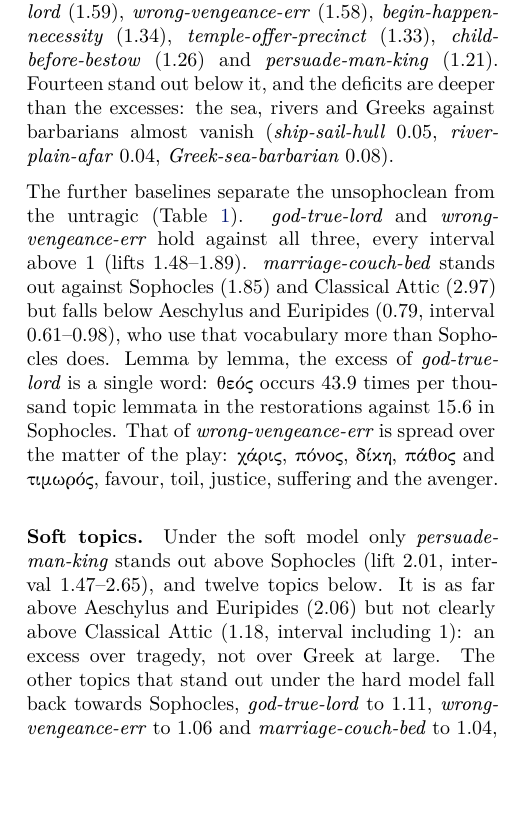
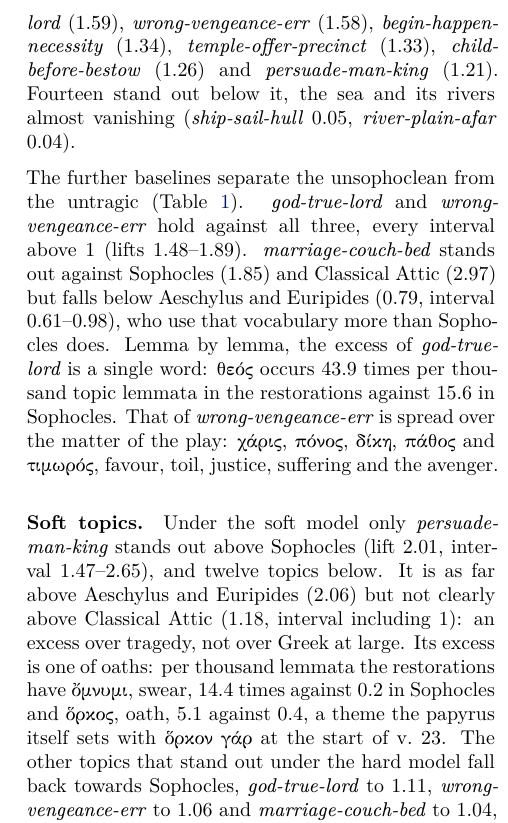
Before and after one commit to Urdatorn/bsda-miniproject-2026, a LaTeX paper (latex/overleaf/bsda.tex): part of one column of page 4 of 10, cut so that both start at the same text, the shorter picture padded with empty space. Compiled offline with XeLaTeX.

Commit message:
Paper: the lemmata behind persuade-man-king's excess
Weighting each lemma's rate per thousand lemmata (imputations against
Sophocles) by the probability of the topic given the lemma (phi normalised
over the topics, mean of the twenty states), the excess is one of oaths:
omnumi 14.4 against 0.2, horkos 5.1 against 0.4, a theme the papyrus sets
with horkon gar at the start of v. 23. Figure 2 a little shorter and the
hard deficits sentence trimmed to stay within 3.5 pages.

Co-Authored-By: Claude Opus 5.5 (1M context) <noreply@anthropic.com>
Claude-Session: https://claude.ai/code/session_01M1xHNbN4u1iEqqUy5MBEWd

```diff
--- a/latex/overleaf/bsda.tex
+++ b/latex/overleaf/bsda.tex
@@ -398,10 +398,9 @@ Sophocles' profile (\cref{fig:lift}). Seven topics stand out above it:
 \textit{marriage-couch-bed} (lift 1.85), \textit{god-true-lord} (1.59),
 \textit{wrong-vengeance-err} (1.58), \textit{begin-happen-necessity} (1.34),
 \textit{temple-offer-precinct} (1.33), \textit{child-before-bestow} (1.26)
-and \textit{persuade-man-king} (1.21). Fourteen stand out below it, and
-the deficits are deeper than the excesses: the sea, rivers and Greeks against barbarians almost vanish
-(\textit{ship-sail-hull} 0.05, \textit{river-plain-afar} 0.04,
-\textit{Greek-sea-barbarian} 0.08).
+and \textit{persuade-man-king} (1.21). Fourteen stand out below it, the sea and its
+rivers almost vanishing (\textit{ship-sail-hull} 0.05,
+\textit{river-plain-afar} 0.04).
 
 The further baselines separate the unsophoclean from the untragic
 (\cref{tab:key}).
@@ -421,7 +420,10 @@ toil, justice, suffering and the avenger.
 1.47--2.65), and twelve topics below. It is
 as far above Aeschylus and Euripides (2.06) but not clearly above Classical
 Attic (1.18, interval including 1): an excess over tragedy, not over Greek
-at large. The other topics that stand out under the hard
+at large. Its excess is one of oaths: per thousand lemmata the
+restorations have \textgreek{ὄμνυμι}, swear, 14.4 times against 0.2 in
+Sophocles and \textgreek{ὅρκος}, oath, 5.1 against 0.4, a theme the papyrus
+itself sets with \textgreek{ὅρκον γάρ} at the start of v.~23. The other topics that stand out under the hard
 model fall back towards Sophocles, \textit{god-true-lord} to 1.11, \textit{wrong-vengeance-err}
 to 1.06 and \textit{marriage-couch-bed} to 1.04, all with intervals that
 include 1. The reason is visible in $\phi$: the most frequent words of
```
Also changed, not shown: latex/overleaf/figures/lift_hard_soft.pdf, 1 other file.
